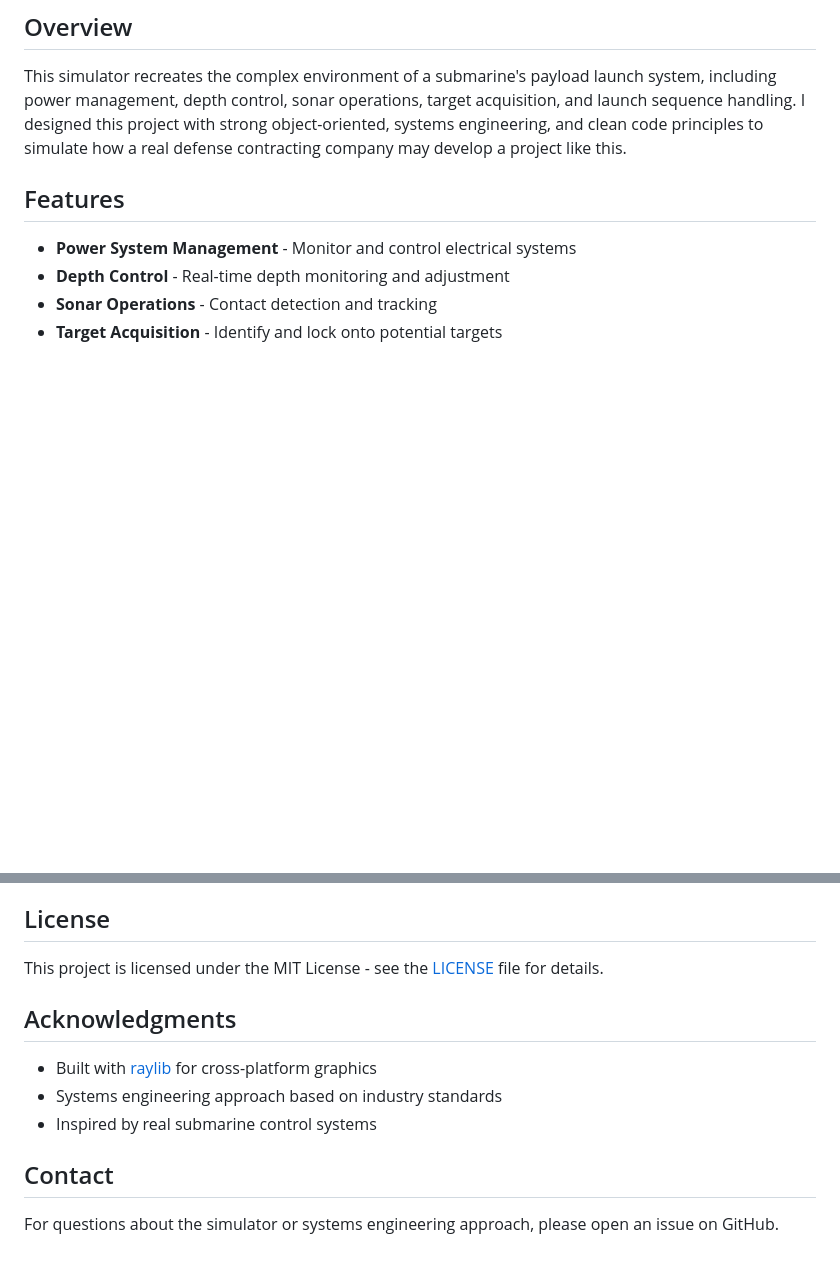
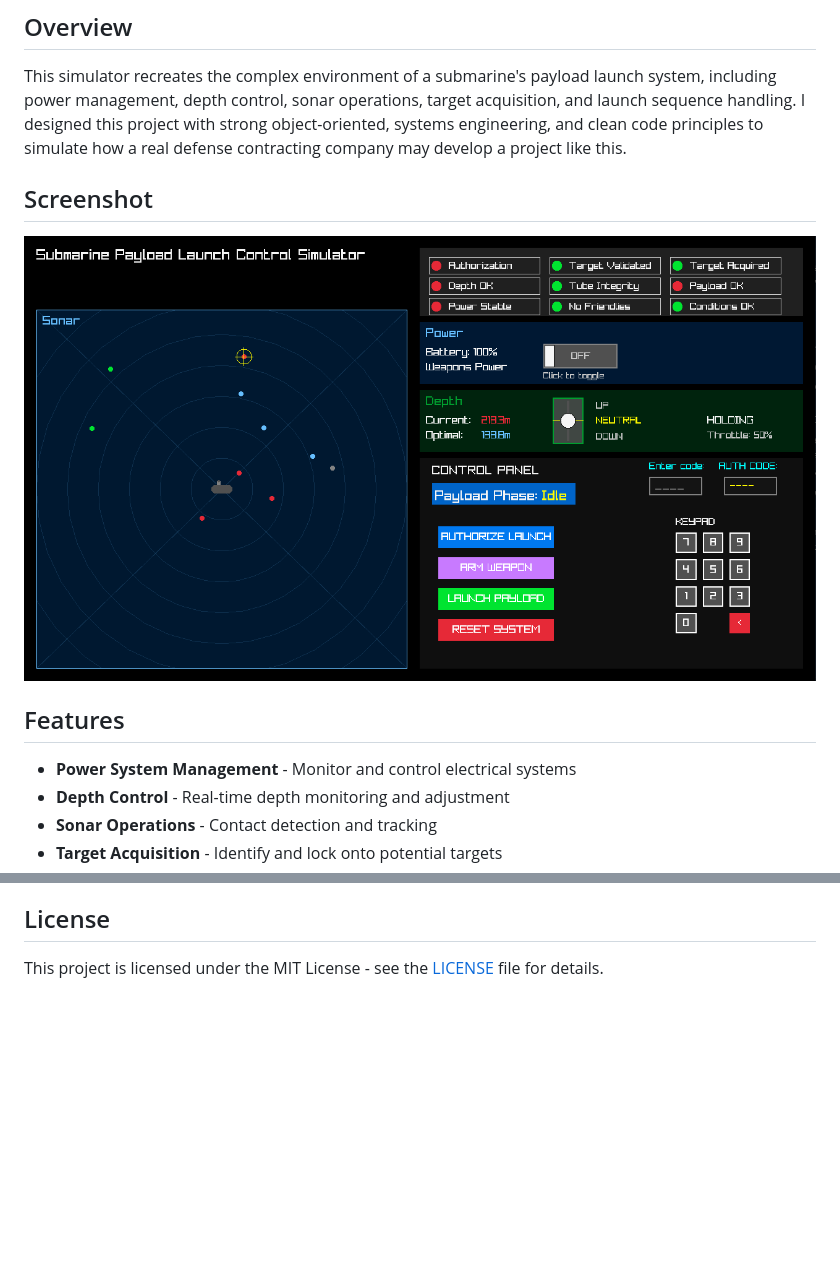
Before and after one commit to jamesdfurtado/payload-sim, a Markdown page: README.md, 2 parts joined by grey strips. GitHub-like rendering; blank space fills up the shorter version.

Commit message:
add screenshot to readme

```diff
--- a/README.md
+++ b/README.md
@@ -5,6 +5,10 @@ A submarine payload launch control simulator built in C++ with raylib, featuring
 ## Overview
 
 This simulator recreates the complex environment of a submarine's payload launch system, including power management, depth control, sonar operations, target acquisition, and launch sequence handling. I designed this project with strong object-oriented, systems engineering, and clean code principles to simulate how a real defense contracting company may develop a project like this.
+
+## Screenshot
+![Screenshot](docs/pics/ss.PNG)
+
 
 ## Features
 
@@ -127,13 +131,3 @@ The project includes comprehensive systems engineering documentation. Review the
 ## License
 
 This project is licensed under the MIT License - see the [LICENSE](LICENSE) file for details.
-
-## Acknowledgments
-
-- Built with [raylib](https://www.raylib.com/) for cross-platform graphics
-- Systems engineering approach based on industry standards
-- Inspired by real submarine control systems
-
-## Contact
-
-For questions about the simulator or systems engineering approach, please open an issue on GitHub.
```
